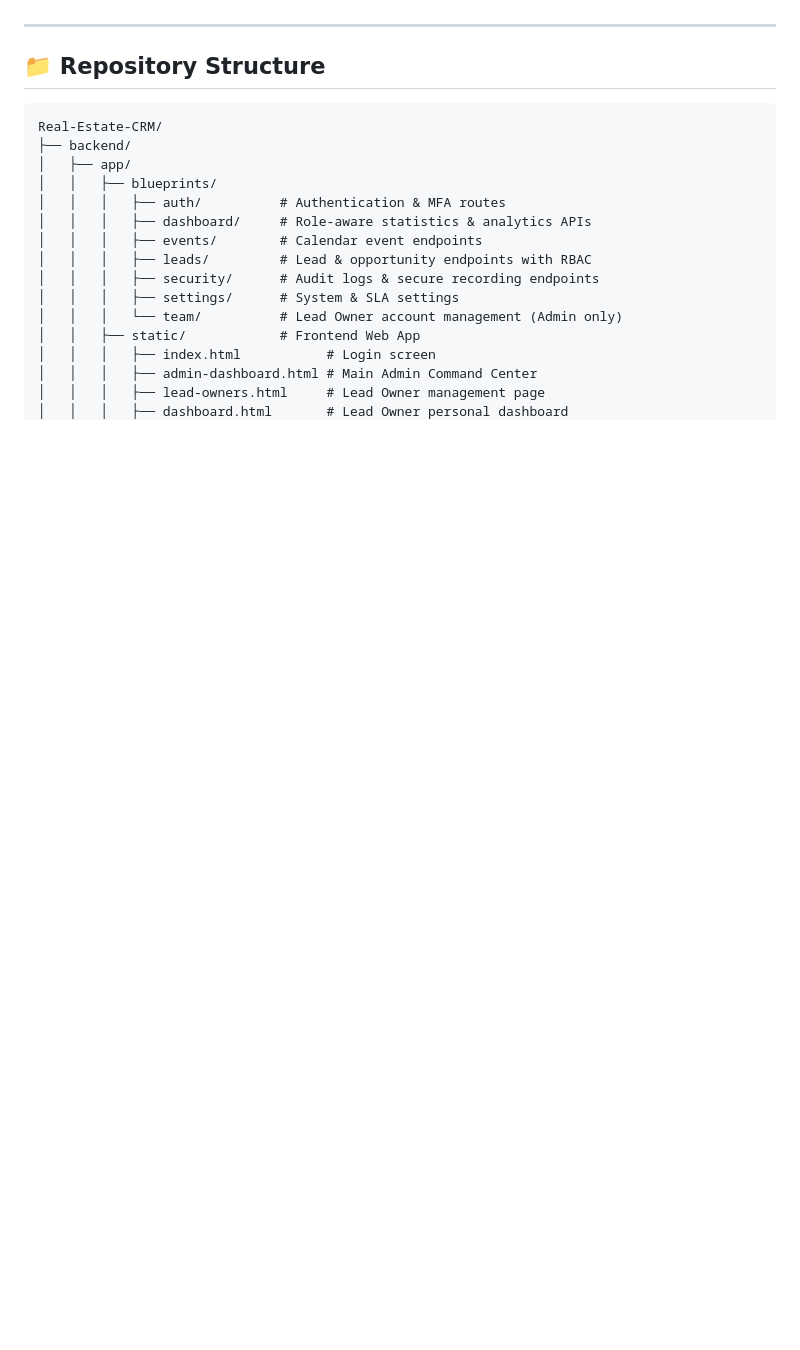
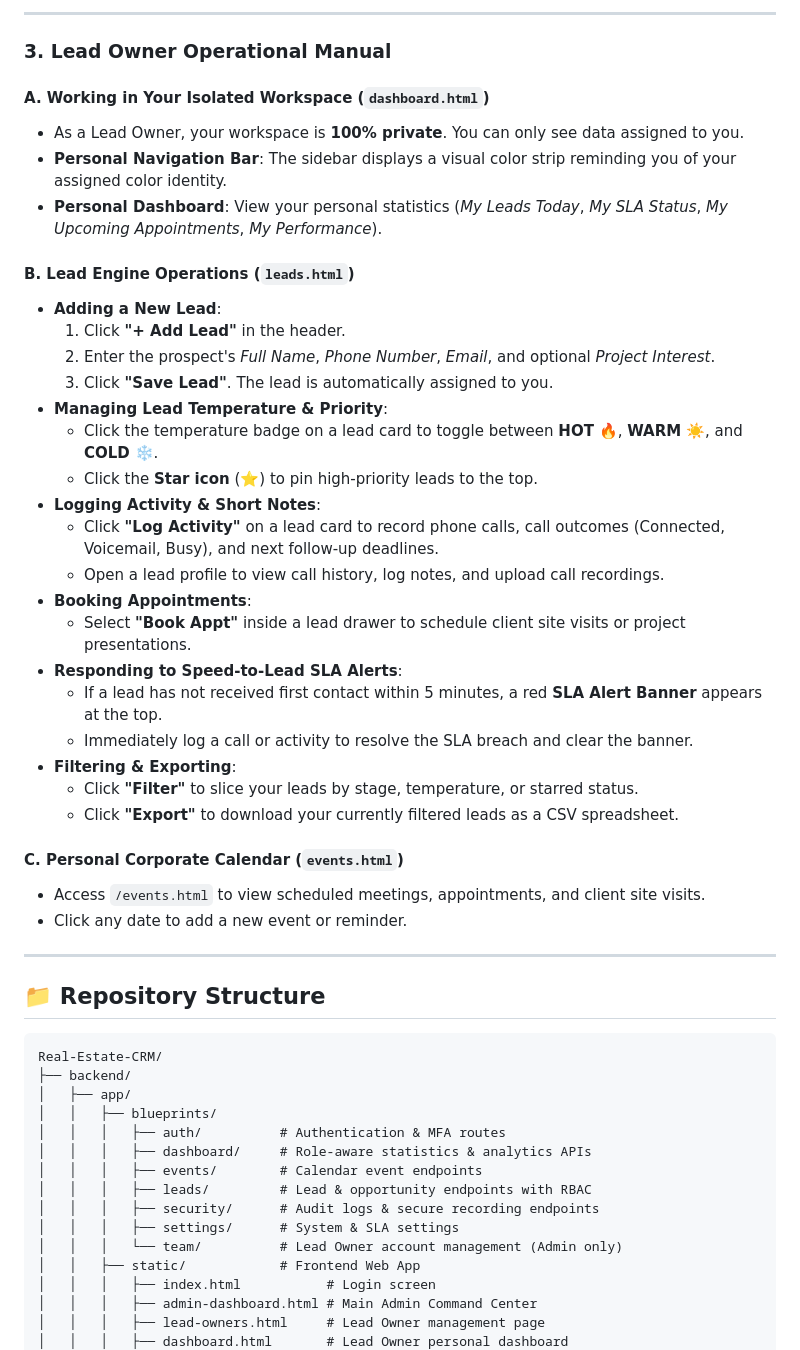
Before and after one commit to pythonicshariful/Real-Estate-CRM, a Markdown page: README.md, the part around one of its changes. Drawn GitHub-style; blank space fills up the shorter version.

Commit message:
docs: Add detailed User Manual & Operational Guide to README

```diff
--- a/README.md
+++ b/README.md
@@ -46,3 +102,35 @@ A modern, full-featured Real Estate CRM system designed for high-performance pro
+---
+
+### 3. Lead Owner Operational Manual
+
+#### A. Working in Your Isolated Workspace (`dashboard.html`)
+- As a Lead Owner, your workspace is **100% private**. You can only see data assigned to you.
+- **Personal Navigation Bar**: The sidebar displays a visual color strip reminding you of your assigned color identity.
+- **Personal Dashboard**: View your personal statistics (*My Leads Today*, *My SLA Status*, *My Upcoming Appointments*, *My Performance*).
+
+#### B. Lead Engine Operations (`leads.html`)
+- **Adding a New Lead**:
+  1. Click **"+ Add Lead"** in the header.
+  2. Enter the prospect's *Full Name*, *Phone Number*, *Email*, and optional *Project Interest*.
+  3. Click **"Save Lead"**. The lead is automatically assigned to you.
+- **Managing Lead Temperature & Priority**:
+  - Click the temperature badge on a lead card to toggle between **HOT** 🔥, **WARM** ☀️, and **COLD** ❄️.
+  - Click the **Star icon** (⭐) to pin high-priority leads to the top.
+- **Logging Activity & Short Notes**:
+  - Click **"Log Activity"** on a lead card to record phone calls, call outcomes (Connected, Voicemail, Busy), and next follow-up deadlines.
+  - Open a lead profile to view call history, log notes, and upload call recordings.
+- **Booking Appointments**:
+  - Select **"Book Appt"** inside a lead drawer to schedule client site visits or project presentations.
+- **Responding to Speed-to-Lead SLA Alerts**:
+  - If a lead has not received first contact within 5 minutes, a red **SLA Alert Banner** appears at the top.
+  - Immediately log a call or activity to resolve the SLA breach and clear the banner.
+- **Filtering & Exporting**:
+  - Click **"Filter"** to slice your leads by stage, temperature, or starred status.
+  - Click **"Export"** to download your currently filtered leads as a CSV spreadsheet.
+
+#### C. Personal Corporate Calendar (`events.html`)
+- Access `/events.html` to view scheduled meetings, appointments, and client site visits.
+- Click any date to add a new event or reminder.
 
 ---
 
```
Also changed, not shown: other parts of README.md (+56 -12 lines).
